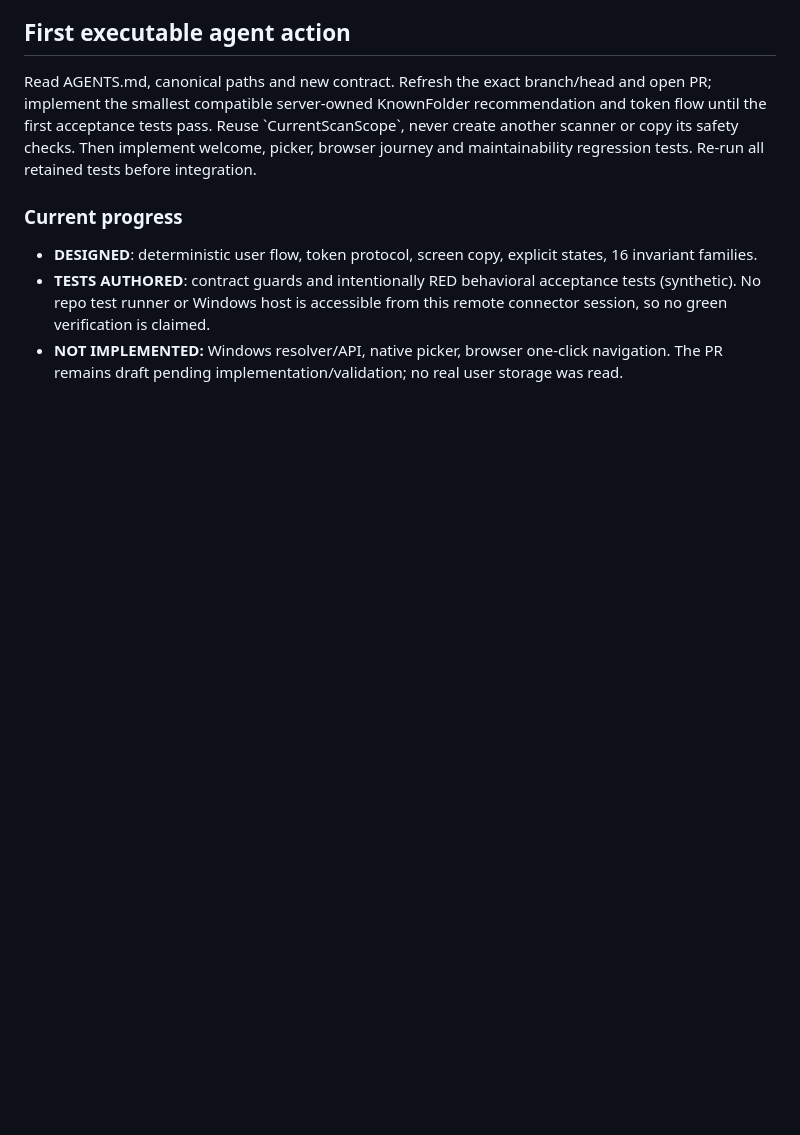
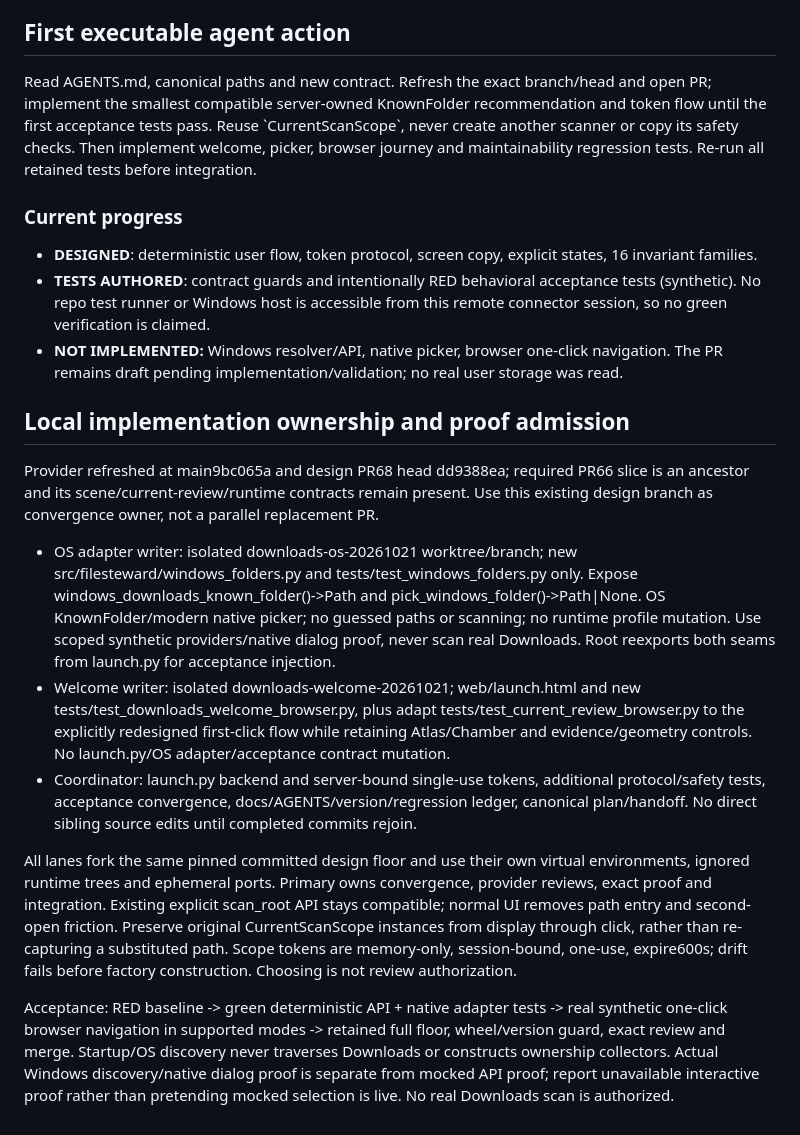
Before and after one commit to EndeavorEverlasting/FileSteward, a Markdown page: plans/active/DOWNLOADS-FIRST-REVIEW-20261021.md, the part around the change. Rendered like a GitHub page; blank space fills up the shorter version.

Commit message:
docs(plan): pin isolated Downloads-first implementation lanes

```diff
--- a/plans/active/DOWNLOADS-FIRST-REVIEW-20261021.md
+++ b/plans/active/DOWNLOADS-FIRST-REVIEW-20261021.md
@@ -38,3 +38,38 @@ Read AGENTS.md, canonical paths and new contract. Refresh the exact branch/head
 - **DESIGNED**: deterministic user flow, token protocol, screen copy, explicit states, 16 invariant families.
 - **TESTS AUTHORED**: contract guards and intentionally RED behavioral acceptance tests (synthetic). No repo test runner or Windows host is accessible from this remote connector session, so no green verification is claimed.
 - **NOT IMPLEMENTED:** Windows resolver/API, native picker, browser one-click navigation. The PR remains draft pending implementation/validation; no real user storage was read.
+
+## Local implementation ownership and proof admission
+
+Provider refreshed at main9bc065a and design PR68 head dd9388ea; required PR66
+slice is an ancestor and its scene/current-review/runtime contracts remain present.
+Use this existing design branch as convergence owner, not a parallel replacement PR.
+
+- OS adapter writer: isolated downloads-os-20261021 worktree/branch; new
+  src/filesteward/windows_folders.py and tests/test_windows_folders.py only.
+  Expose windows_downloads_known_folder()->Path and pick_windows_folder()->Path|None.
+  OS KnownFolder/modern native picker; no guessed paths or scanning; no runtime
+  profile mutation. Use scoped synthetic providers/native dialog proof, never scan
+  real Downloads. Root reexports both seams from launch.py for acceptance injection.
+- Welcome writer: isolated downloads-welcome-20261021; web/launch.html and new
+  tests/test_downloads_welcome_browser.py, plus adapt tests/test_current_review_browser.py
+  to the explicitly redesigned first-click flow while retaining Atlas/Chamber and
+  evidence/geometry controls. No launch.py/OS adapter/acceptance contract mutation.
+- Coordinator: launch.py backend and server-bound single-use tokens, additional
+  protocol/safety tests, acceptance convergence, docs/AGENTS/version/regression ledger,
+  canonical plan/handoff. No direct sibling source edits until completed commits rejoin.
+
+All lanes fork the same pinned committed design floor and use their own virtual
+environments, ignored runtime trees and ephemeral ports. Primary owns convergence,
+provider reviews, exact proof and integration. Existing explicit scan_root API stays
+compatible; normal UI removes path entry and second-open friction. Preserve original
+CurrentScanScope instances from display through click, rather than re-capturing a
+substituted path. Scope tokens are memory-only, session-bound, one-use, expire600s;
+drift fails before factory construction. Choosing is not review authorization.
+
+Acceptance: RED baseline -> green deterministic API + native adapter tests -> real
+synthetic one-click browser navigation in supported modes -> retained full floor,
+wheel/version guard, exact review and merge. Startup/OS discovery never traverses
+Downloads or constructs ownership collectors. Actual Windows discovery/native dialog
+proof is separate from mocked API proof; report unavailable interactive proof rather
+than pretending mocked selection is live. No real Downloads scan is authorized.
```
